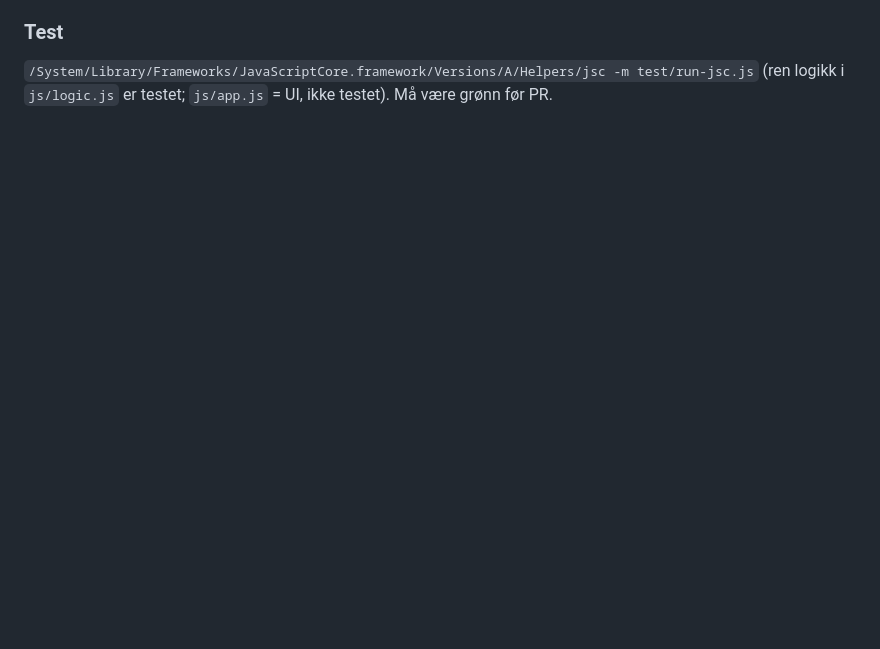
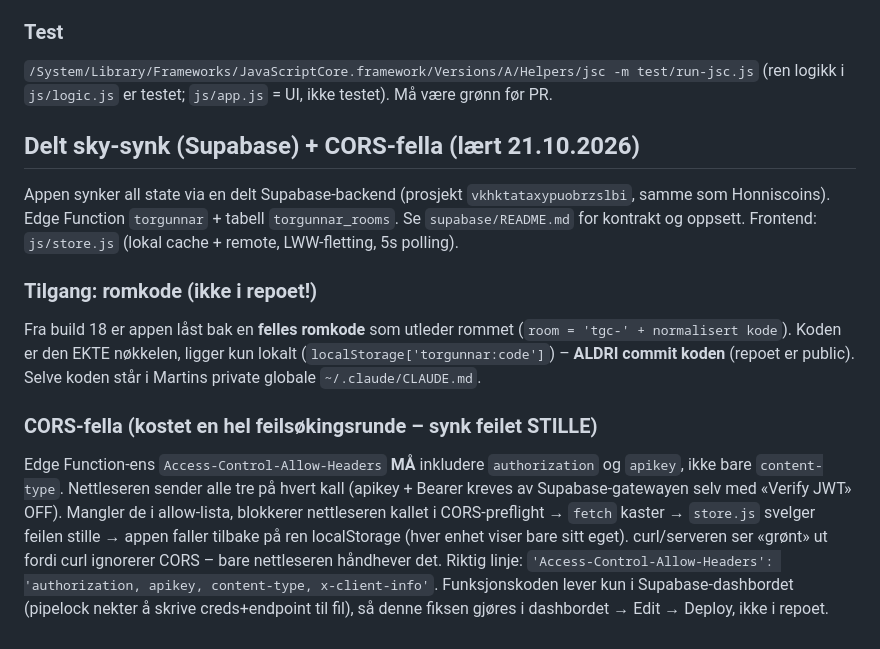
Before and after one commit to mgjesdal79/torgunnar, a Markdown page: CLAUDE.md, the part around the change. Drawn GitHub-style; blank space fills up the shorter version.

Commit message:
docs: CORS-fella + romkode-tilgang i prosjektnotatene (#8)
Dokumenterer rotårsaken til at sky-synken feilet stille: Edge Function-ens
Access-Control-Allow-Headers må inkludere authorization + apikey (ikke bare
content-type), ellers blokkerer nettleseren kallet i CORS-preflight og appen
faller tilbake på ren localStorage. curl ser «grønt» ut fordi det ignorerer CORS.
Noterer også at romkoden aldri skal committes (public repo).

Co-authored-by: Claude Opus 4.8 <noreply@anthropic.com>

```diff
--- a/CLAUDE.md
+++ b/CLAUDE.md
@@ -61,3 +61,26 @@ annen, filer forsvinner når noen bytter branch, og build-nummer kolliderer (set
 ### Test
 `/System/Library/Frameworks/JavaScriptCore.framework/Versions/A/Helpers/jsc -m test/run-jsc.js`
 (ren logikk i `js/logic.js` er testet; `js/app.js` = UI, ikke testet). Må være grønn før PR.
+
+## Delt sky-synk (Supabase) + CORS-fella (lært 21.10.2026)
+
+Appen synker all state via en delt Supabase-backend (prosjekt `vkhktataxypuobrzslbi`, samme
+som Honniscoins). Edge Function `torgunnar` + tabell `torgunnar_rooms`. Se `supabase/README.md`
+for kontrakt og oppsett. Frontend: `js/store.js` (lokal cache + remote, LWW-fletting, 5s polling).
+
+### Tilgang: romkode (ikke i repoet!)
+Fra build 18 er appen låst bak en **felles romkode** som utleder rommet
+(`room = 'tgc-' + normalisert kode`). Koden er den EKTE nøkkelen, ligger kun lokalt
+(`localStorage['torgunnar:code']`) – **ALDRI commit koden** (repoet er public). Selve koden
+står i Martins private globale `~/.claude/CLAUDE.md`.
+
+### CORS-fella (kostet en hel feilsøkingsrunde – synk feilet STILLE)
+Edge Function-ens `Access-Control-Allow-Headers` **MÅ** inkludere `authorization` og `apikey`,
+ikke bare `content-type`. Nettleseren sender alle tre på hvert kall (apikey + Bearer kreves av
+Supabase-gatewayen selv med «Verify JWT» OFF). Mangler de i allow-lista, blokkerer nettleseren
+kallet i CORS-preflight → `fetch` kaster → `store.js` svelger feilen stille → appen faller
+tilbake på ren localStorage (hver enhet viser bare sitt eget). curl/serveren ser «grønt» ut
+fordi curl ignorerer CORS – bare nettleseren håndhever det. Riktig linje:
+`'Access-Control-Allow-Headers': 'authorization, apikey, content-type, x-client-info'`.
+Funksjonskoden lever kun i Supabase-dashbordet (pipelock nekter å skrive creds+endpoint til fil),
+så denne fiksen gjøres i dashbordet → Edit → Deploy, ikke i repoet.
```
